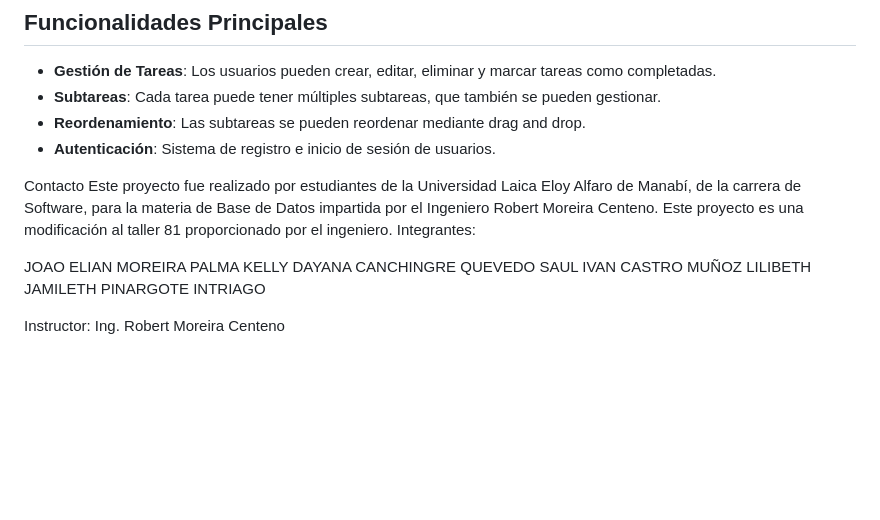
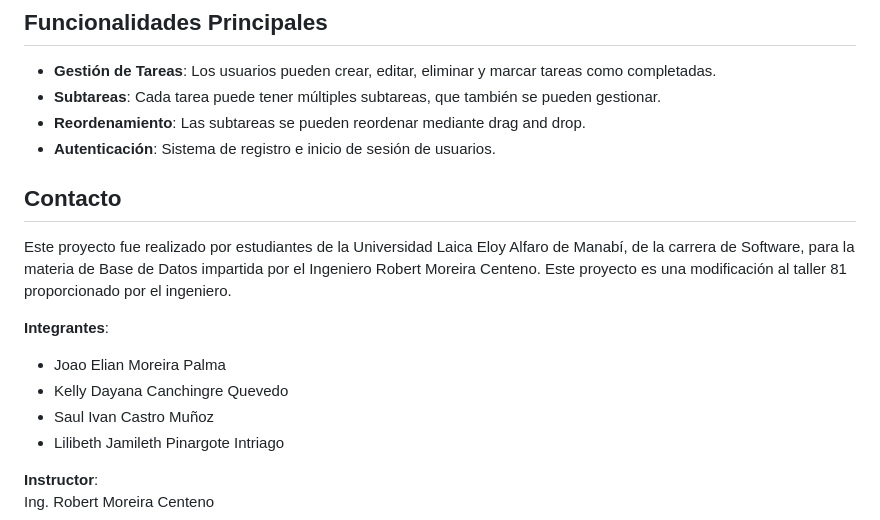
Before and after one commit to joaoelian204/djangoUleamdb, a Markdown page: README.md, the part around the change. Rendered like a GitHub page; blank space fills up the shorter version.

```diff
--- a/README.md
+++ b/README.md
@@ -111,14 +111,15 @@ Visita `http://127.0.0.1:8000/` en tu navegador para ver la aplicación.
 - **Autenticación**: Sistema de registro e inicio de sesión de usuarios.
 
 
-Contacto
+## Contacto
+
 Este proyecto fue realizado por estudiantes de la Universidad Laica Eloy Alfaro de Manabí, de la carrera de Software, para la materia de Base de Datos impartida por el Ingeniero Robert Moreira Centeno. Este proyecto es una modificación al taller 81 proporcionado por el ingeniero.
-Integrantes:
 
-JOAO ELIAN MOREIRA PALMA
-KELLY DAYANA CANCHINGRE QUEVEDO
-SAUL IVAN CASTRO MUÑOZ
-LILIBETH JAMILETH PINARGOTE INTRIAGO
+**Integrantes**:
+- Joao Elian Moreira Palma
+- Kelly Dayana Canchingre Quevedo
+- Saul Ivan Castro Muñoz
+- Lilibeth Jamileth Pinargote Intriago
 
-Instructor:
+**Instructor**:
 Ing. Robert Moreira Centeno
```
